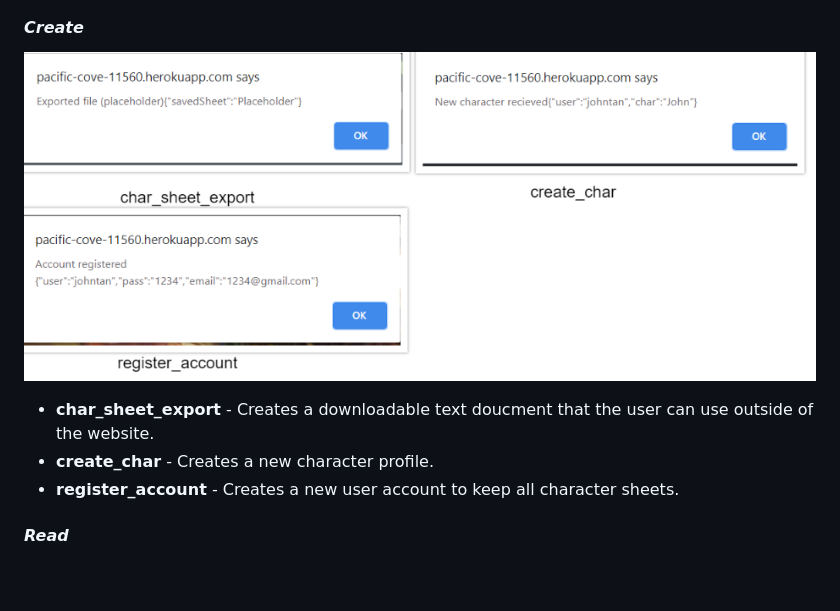
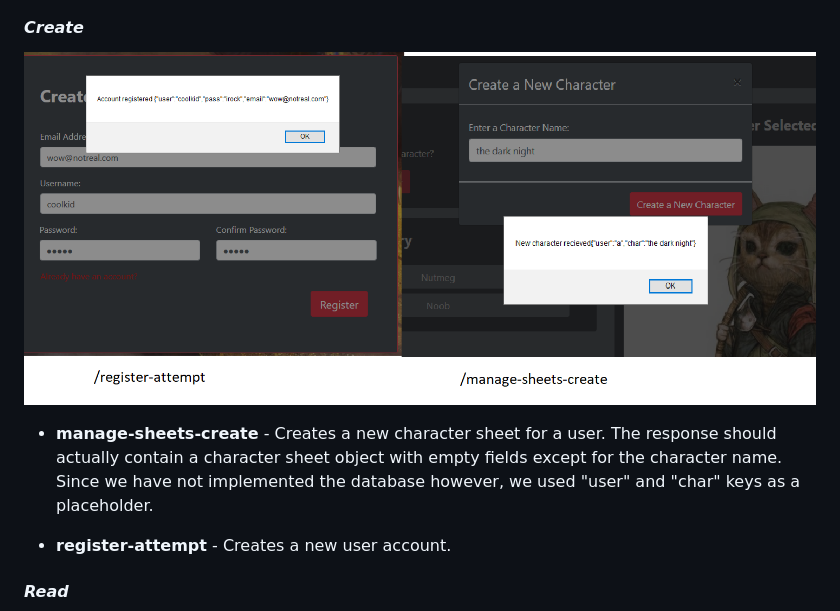
Before and after one commit to hansquiogue/cs326-final-eta, a Markdown page: docs/milestone2.md, the part around the change printed below. GitHub-like rendering; pictures changed too: docs/milestone2-img/c.png (added); blank space fills up the shorter version.

```diff
--- a/docs/milestone2.md
+++ b/docs/milestone2.md
@@ -24,7 +52,9 @@
 
 #### *Create*
-![Create](milestone2-img/create.PNG)
-- **char_sheet_export** - Creates a downloadable text doucment that the user can use outside of the website.
-- **create_char** - Creates a new character profile.
-- **register_account** - Creates a new user account to keep all character sheets.
+![Create](milestone2-img/c.png)
+
+- **manage-sheets-create** - Creates a new character sheet for a user. The response should actually contain a character sheet object with empty fields except for the character name. Since we have not implemented the database however, we used "user" and "char" keys as a placeholder.
+
+- **register-attempt** - Creates a new user account.
+
 #### *Read*
```
Also changed, not shown: other parts of docs/milestone2.md (+61 -23 lines), README.md (+11 -3 lines), docs/milestone2-img/diagram.png (added), 1 other file.
